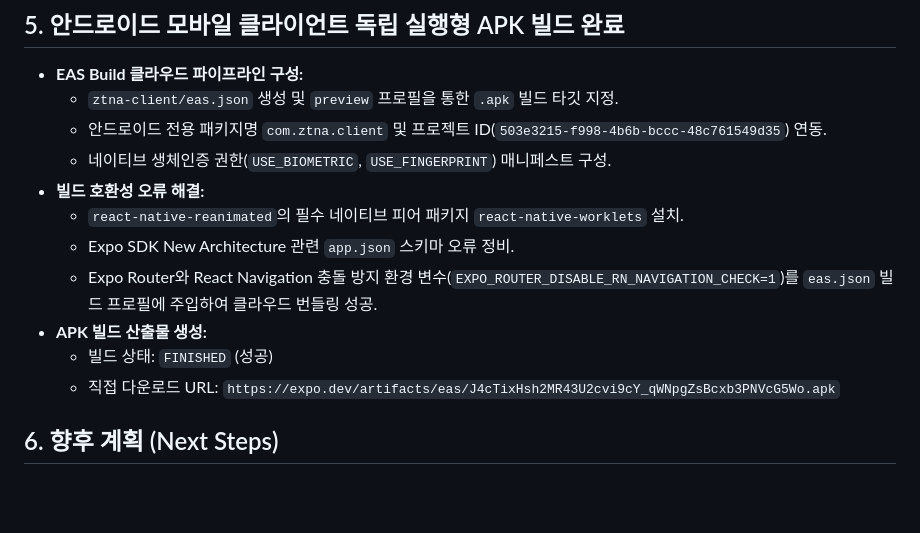
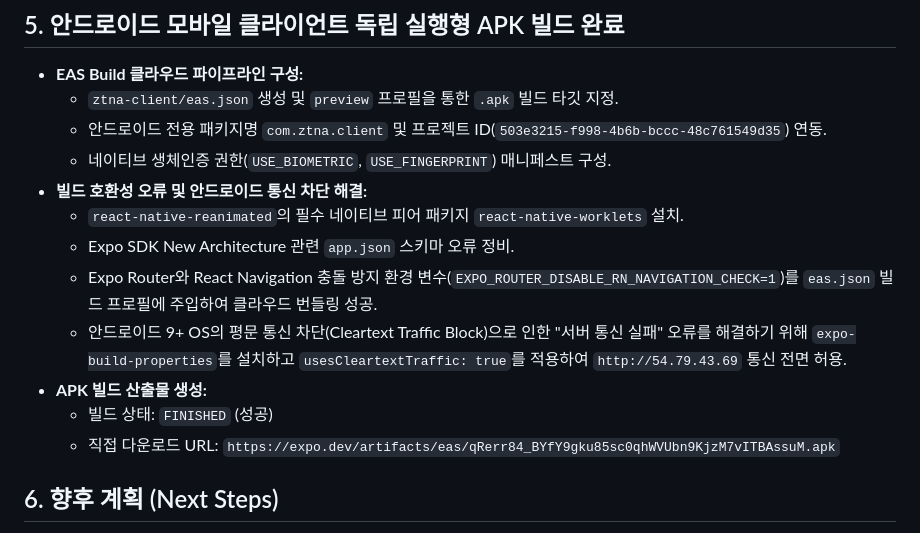
Before and after one commit to hanwoochang/ZTNA, a Markdown page: summary/2026-10-15.md, the part around the change. Drawn GitHub-style; blank space fills up the shorter version.

Commit message:
docs: update install guide and summary with cleartext-enabled apk url

```diff
--- a/summary/2026-10-15.md
+++ b/summary/2026-10-15.md
@@ -49,13 +49,14 @@
     *   `ztna-client/eas.json` 생성 및 `preview` 프로필을 통한 `.apk` 빌드 타깃 지정.
     *   안드로이드 전용 패키지명 `com.ztna.client` 및 프로젝트 ID(`503e3215-f998-4b6b-bccc-48c761549d35`) 연동.
     *   네이티브 생체인증 권한(`USE_BIOMETRIC`, `USE_FINGERPRINT`) 매니페스트 구성.
-*   **빌드 호환성 오류 해결:**
+*   **빌드 호환성 오류 및 안드로이드 통신 차단 해결:**
     *   `react-native-reanimated`의 필수 네이티브 피어 패키지 `react-native-worklets` 설치.
     *   Expo SDK New Architecture 관련 `app.json` 스키마 오류 정비.
     *   Expo Router와 React Navigation 충돌 방지 환경 변수(`EXPO_ROUTER_DISABLE_RN_NAVIGATION_CHECK=1`)를 `eas.json` 빌드 프로필에 주입하여 클라우드 번들링 성공.
+    *   안드로이드 9+ OS의 평문 통신 차단(Cleartext Traffic Block)으로 인한 "서버 통신 실패" 오류를 해결하기 위해 `expo-build-properties`를 설치하고 `usesCleartextTraffic: true`를 적용하여 `http://54.79.43.69` 통신 전면 허용.
 *   **APK 빌드 산출물 생성:**
     *   빌드 상태: `FINISHED` (성공)
-    *   직접 다운로드 URL: `https://expo.dev/artifacts/eas/J4cTixHsh2MR43U2cvi9cY_qWNpgZsBcxb3PNVcG5Wo.apk`
+    *   직접 다운로드 URL: `https://expo.dev/artifacts/eas/qRerr84_BYfY9gku85sc0qhWVUbn9KjzM7vITBAssuM.apk`
 
 ## 6. 향후 계획 (Next Steps)
 *   안드로이드 스마트폰에 APK 직접 설치 및 AWS EC2 실서버 통신 연동 테스트.
```
Also changed, not shown: docs/APP_INSTALL_GUIDE.md (+3 -3 lines).
